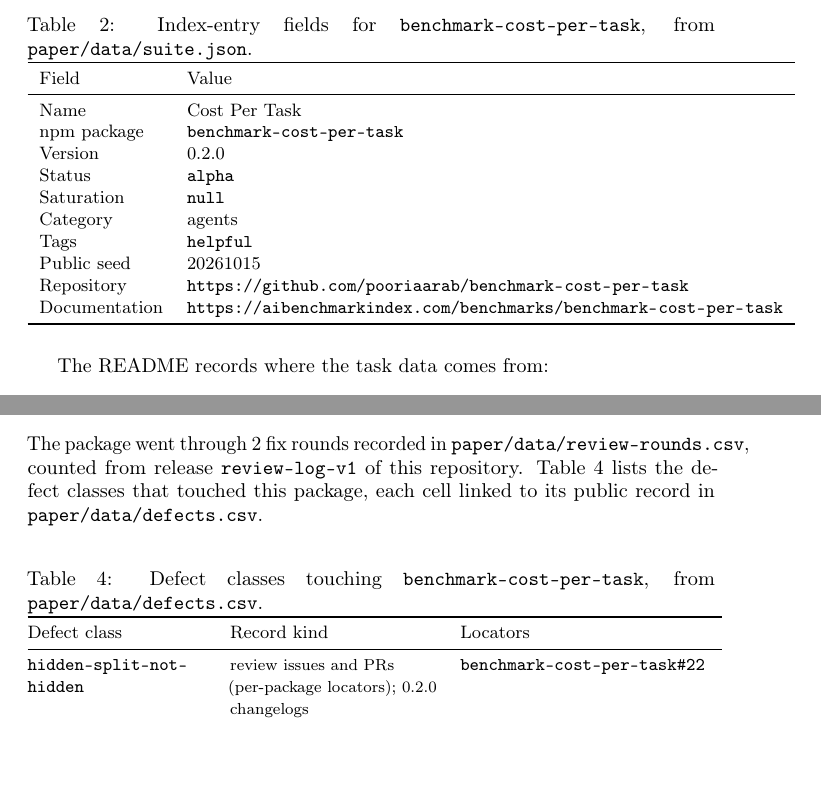
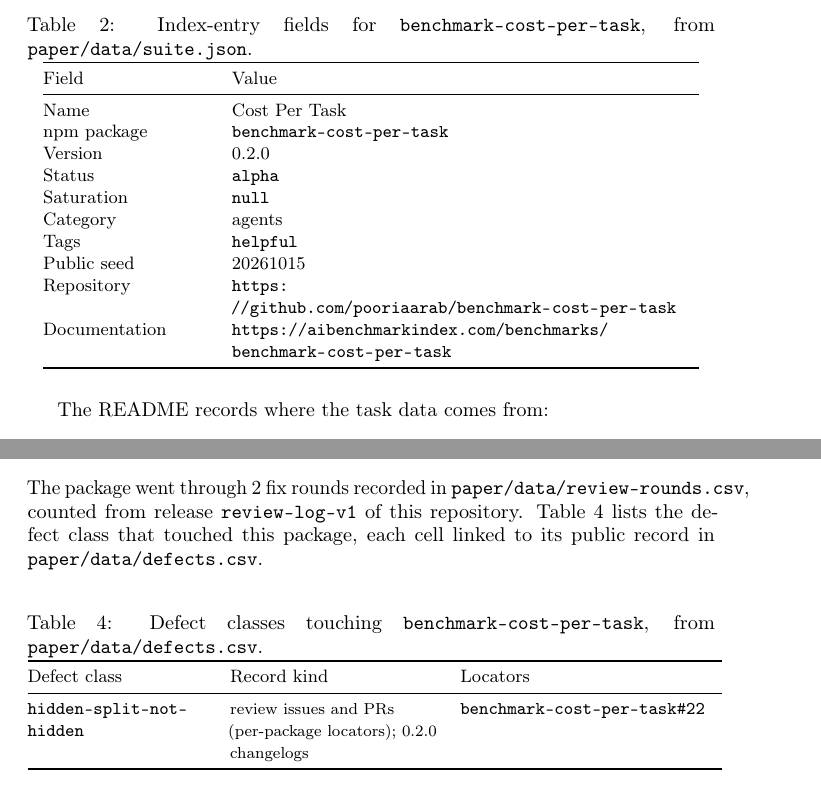
Before and after one commit to pooriaarab/benchmark-family-paper, a LaTeX paper (reports/benchmark-cost-per-task/report.tex): two parts of pages 2 and 4 of 6, joined at a grey line, cut so that both start at the same text, the shorter picture padded with empty space. Compiled offline with pdfLaTeX; a LaTeX package or settings file that is missing is left out.

Commit message:
Regenerate the cost-per-task report with the final generator

```diff
--- a/reports/benchmark-cost-per-task/report.tex
+++ b/reports/benchmark-cost-per-task/report.tex
@@ -112,7 +112,7 @@ Task family & Count \\
 \caption{Index-entry fields for \texttt{benchmark-cost-per-task}, from \texttt{paper/data/suite.json}.}
 \label{tab:facts}
 {\small
-\begin{tabular}{ll}
+\begin{tabular}{@{}>{\raggedright\arraybackslash}p{0.24\textwidth}>{\raggedright\arraybackslash}p{0.68\textwidth}@{}}
 \toprule
 Field & Value \\
 \midrule
@@ -227,7 +227,7 @@ The README prints a sample run:
 
 \section{Review record}
 The package went through \pkgFixRounds{} fix rounds recorded in \texttt{paper/data/review-rounds.csv}, counted from release \texttt{review-log-v1} of this repository.
-Table~\ref{tab:defects} lists the defect classes that touched this package, each cell linked to its public record in \texttt{paper/data/defects.csv}.
+Table~\ref{tab:defects} lists the defect class that touched this package, each cell linked to its public record in \texttt{paper/data/defects.csv}.
 \begin{table}[H]
 \centering
 \caption{Defect classes touching \texttt{benchmark-cost-per-task}, from \texttt{paper/data/defects.csv}.}
@@ -237,7 +237,7 @@ Table~\ref{tab:defects} lists the defect classes that touched this package, each
 \toprule
 Defect class & Record kind & Locators \\
 \midrule
-\texttt{hidden-\allowbreak split-\allowbreak not-\allowbreak hidden} & {\footnotesize review issues and PRs (per-package locators); 0.2.0 changelogs} & \href{https://github.com/pooriaarab/benchmark-cost-per-task/issues/22}{\texttt{benchmark-cost-per-task\#22}} \\
+\texttt{hidden-\allowbreak split-\allowbreak not-\allowbreak hidden} & {\footnotesize review issues and PRs (per-package locators); 0.2.0 changelogs} & \href{https://github.com/pooriaarab/benchmark-cost-per-task/issues/22}{\texttt{benchmark-\allowbreak cost-\allowbreak per-\allowbreak task\#22}} \\
 \bottomrule
 \end{tabular}}
 \end{table}
```
Also changed, not shown: reports/benchmark-cost-per-task/report.tex (4 more changed lines), 1 other file.
